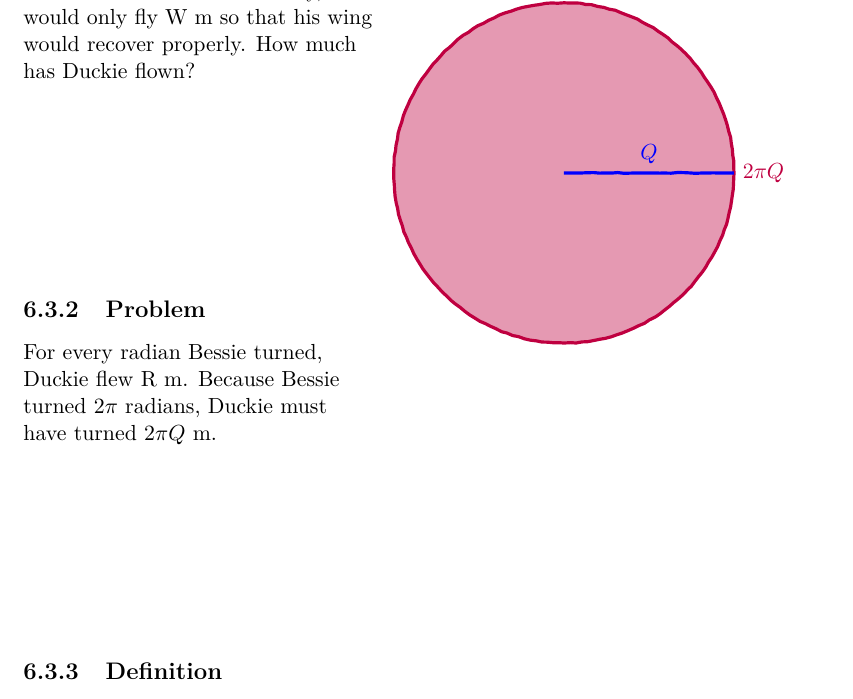
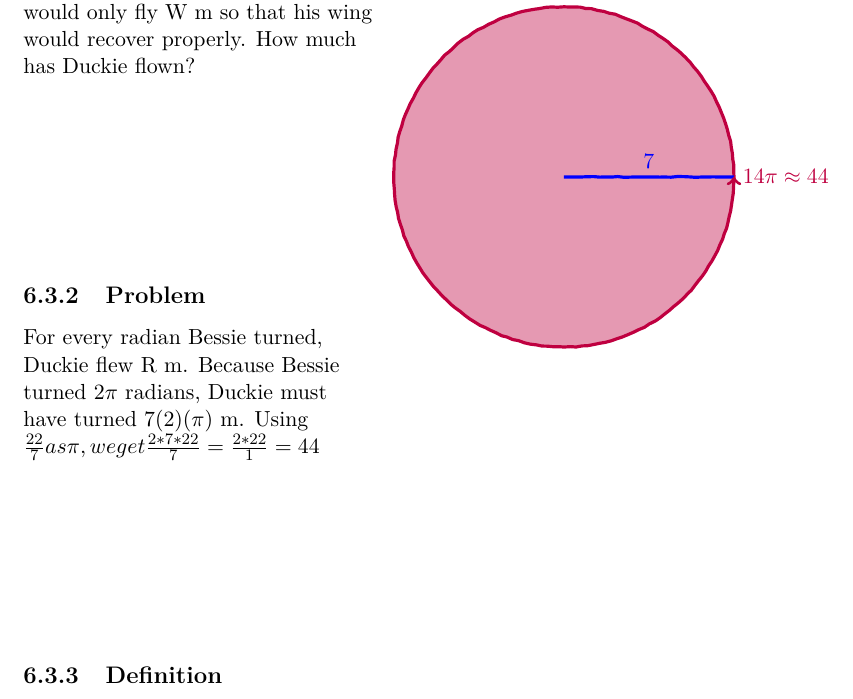
Before and after one commit to iniyanijoseph/DuckieAndTheSearchForTheGoldenGoose, a LaTeX book (Duckie.tex, which reads Chapters/chSix.tex): part of page 48 of 50, cut so that both start at the same text. Compiled offline with pdfLaTeX.

Commit message:
ch 6 numbers

```diff
--- a/Chapters/chSix.tex
+++ b/Chapters/chSix.tex
@@ -25,11 +25,12 @@
 \end{tikzpicture}}
   \subchapter{Perimeter of a Circle}
  {After some effort calculating, Duckie drew one full circle around Bessie. But, because of his injured wing, he began to feel a bit tired. He decided that in the full day, he would only fly W m so that his wing would recover properly. How much has Duckie flown?}
- {For every radian Bessie turned, Duckie flew R m. Because Bessie turned 2$\pi$ radians, Duckie must have turned $2\pi Q$ m.}
+ {For every radian Bessie turned, Duckie flew R m. Because Bessie turned 2$\pi$ radians, Duckie must have turned $7(2)(\pi) $ m. Using $\frac{22}{7} as \pi, we get \frac{2*7*22}{7}=\frac{2*22}{1}=44$}
  {The perimeter of a circle is always $2\pi r$, where r is radius of the circle.}
  {\begin{tikzpicture}
-    \draw[purple, decorate, decoration={random steps,segment length=3pt,amplitude=0.2pt}, ultra thick,fill=purple!40!white] (0,0) circle (3) node [right,xshift=3cm] {$2\pi Q$};
-    \draw[blue, decorate, decoration={random steps,segment length=3pt,amplitude=0.2pt}, ultra thick] (0,0) -- (3,0) node [midway, above] {$Q$};
+    \draw[purple, decorate, decoration={random steps,segment length=3pt,amplitude=0.2pt}, ultra thick,fill=purple!40!white] (0,0) circle (3) node [right,xshift=3cm] {$14\pi\linebreak\approx 44$};
+    \draw[blue, decorate, decoration={random steps,segment length=3pt,amplitude=0.2pt}, ultra thick] (0,0) -- (3,0) node [midway, above] {$7$};
+    \draw[->,purple, decorate, decoration={random steps,segment length=3pt,amplitude=0.2pt}, ultra thick] (3,0)--(3,0);
 \end{tikzpicture}}
  \subchapter{Trigonometric Functions}
  {After resting for a few minutes, Duckie and Bessie started drawing their next circle. They decided that, to help give Farmer John some contrast, they would make it have a radius of 1. While creating the circle, tragedy struck! Duckie lost track of where he was! He sees that Bessie turned $\frac{\pi}{4}$ radians. What is Duckie's vertical position? What is Duckie's horizontal position?}
```
Also changed, not shown: Duckie.pdf, Chapters/chSix.tex (2 more changed lines).
